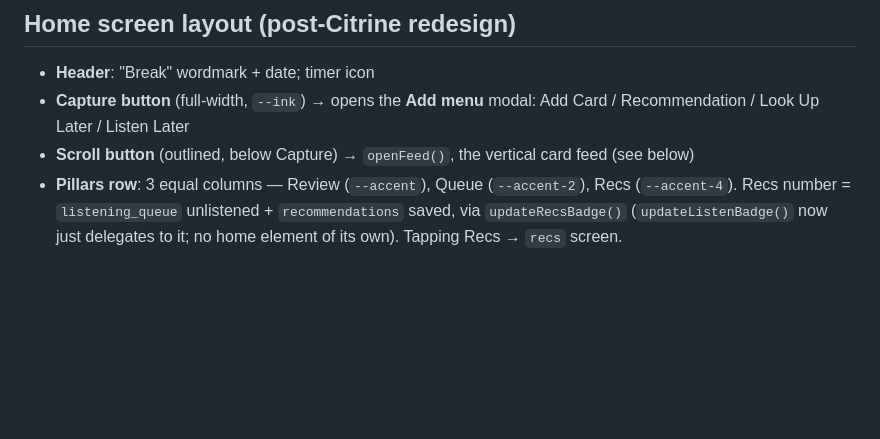
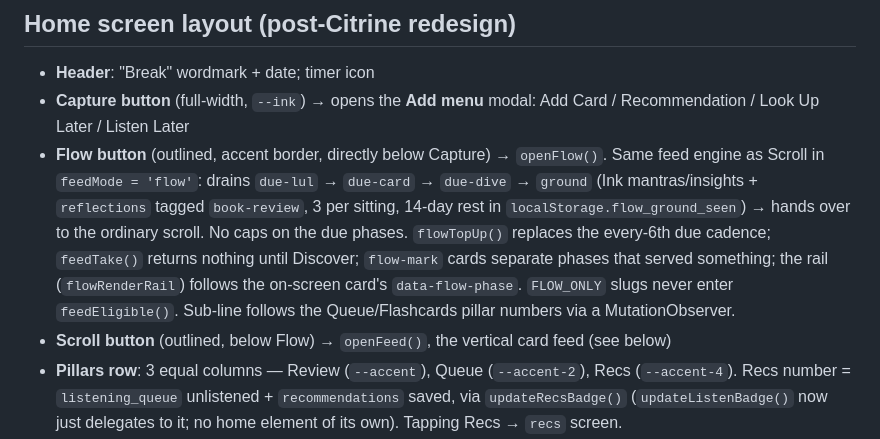
Before and after one commit to nates123-cmd/5-minute-app, a Markdown page: CLAUDE.md, the part around the change. GitHub-like rendering; blank space fills up the shorter version.

Commit message:
docs: Flow in CLAUDE.md home layout
Co-Authored-By: Claude Fable 5.1 <noreply@anthropic.com>

```diff
--- a/CLAUDE.md
+++ b/CLAUDE.md
@@ -144,7 +144,8 @@ Shows `#screen-{id}`, hides all others. Dispatches `screenchange` CustomEvent (u
 ## Home screen layout (post-Citrine redesign)
 - **Header**: "Break" wordmark + date; timer icon
 - **Capture button** (full-width, `--ink`) → opens the **Add menu** modal: Add Card / Recommendation / Look Up Later / Listen Later
-- **Scroll button** (outlined, below Capture) → `openFeed()`, the vertical card feed (see below)
+- **Flow button** (outlined, accent border, directly below Capture) → `openFlow()`. Same feed engine as Scroll in `feedMode = 'flow'`: drains `due-lul` → `due-card` → `due-dive` → `ground` (Ink mantras/insights + `reflections` tagged `book-review`, 3 per sitting, 14-day rest in `localStorage.flow_ground_seen`) → hands over to the ordinary scroll. No caps on the due phases. `flowTopUp()` replaces the every-6th due cadence; `feedTake()` returns nothing until Discover; `flow-mark` cards separate phases that served something; the rail (`flowRenderRail`) follows the on-screen card's `data-flow-phase`. `FLOW_ONLY` slugs never enter `feedEligible()`. Sub-line follows the Queue/Flashcards pillar numbers via a MutationObserver.
+- **Scroll button** (outlined, below Flow) → `openFeed()`, the vertical card feed (see below)
 - **Pillars row**: 3 equal columns — Review (`--accent`), Queue (`--accent-2`), Recs (`--accent-4`). Recs number = `listening_queue` unlistened + `recommendations` saved, via `updateRecsBadge()` (`updateListenBadge()` now just delegates to it; no home element of its own). Tapping Recs → `recs` screen.
 - **Filter pills** (Reflect / Informational / Activity / Random)
 - **Activity grid**: 2-column card grid
```
